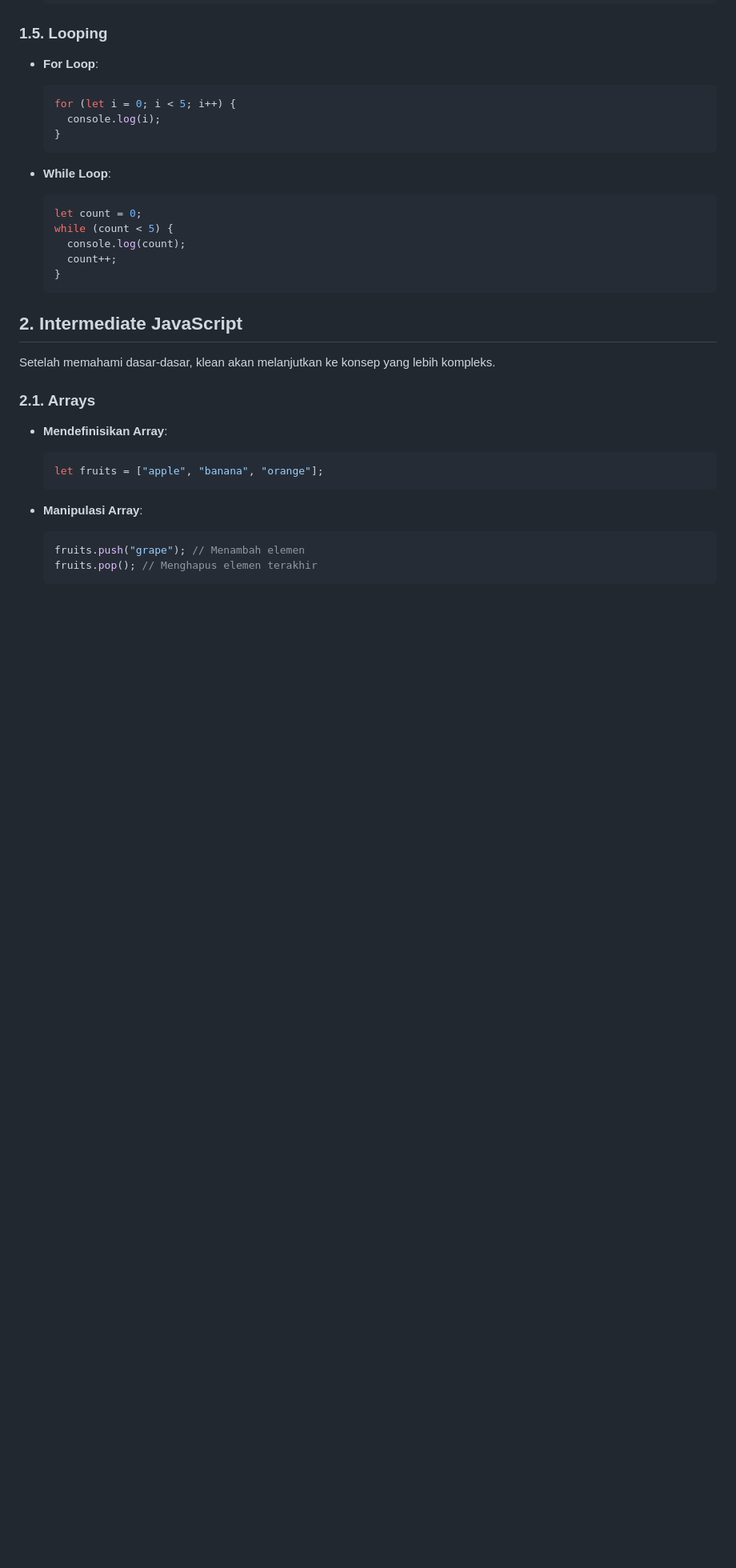
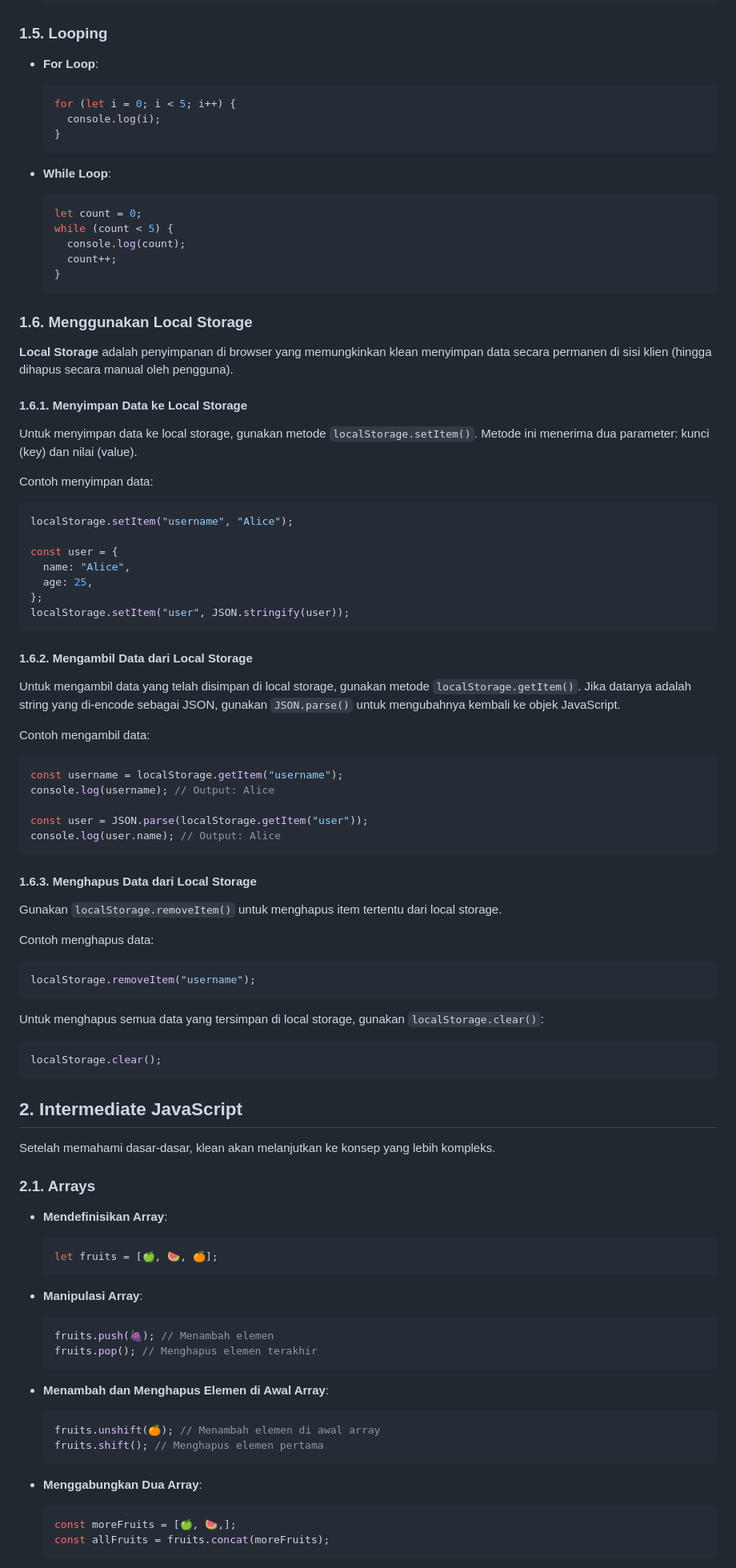
Before and after one commit to lab-kcks/Modul-Pemrograman_Web-2024, a Markdown page: modul-2/README.md, the part around one of its changes. Shown at 80% size. Drawn GitHub-style; blank space fills up the shorter version.

````diff
--- a/modul-2/README.md
+++ b/modul-2/README.md
@@ -115,6 +115,56 @@ Dalam modul ini, klean akan mempelajari dasar-dasar JavaScript.
   }
   ```
 
+### 1.6. Menggunakan Local Storage
+
+**Local Storage** adalah penyimpanan di browser yang memungkinkan klean menyimpan data secara permanen di sisi klien (hingga dihapus secara manual oleh pengguna).
+
+#### 1.6.1. Menyimpan Data ke Local Storage
+
+Untuk menyimpan data ke local storage, gunakan metode `localStorage.setItem()`. Metode ini menerima dua parameter: kunci (key) dan nilai (value).
+
+Contoh menyimpan data:
+
+```javascript
+localStorage.setItem("username", "Alice");
+
+const user = {
+  name: "Alice",
+  age: 25,
+};
+localStorage.setItem("user", JSON.stringify(user));
+```
+
+#### 1.6.2. Mengambil Data dari Local Storage
+
+Untuk mengambil data yang telah disimpan di local storage, gunakan metode `localStorage.getItem()`. Jika datanya adalah string yang di-encode sebagai JSON, gunakan `JSON.parse()` untuk mengubahnya kembali ke objek JavaScript.
+
+Contoh mengambil data:
+
+```javascript
+const username = localStorage.getItem("username");
+console.log(username); // Output: Alice
+
+const user = JSON.parse(localStorage.getItem("user"));
+console.log(user.name); // Output: Alice
+```
+
+#### 1.6.3. Menghapus Data dari Local Storage
+
+Gunakan `localStorage.removeItem()` untuk menghapus item tertentu dari local storage.
+
+Contoh menghapus data:
+
+```javascript
+localStorage.removeItem("username");
+```
+
+Untuk menghapus semua data yang tersimpan di local storage, gunakan `localStorage.clear()`:
+
+```javascript
+localStorage.clear();
+```
+
 ## 2. Intermediate JavaScript
 
 Setelah memahami dasar-dasar, klean akan melanjutkan ke konsep yang lebih kompleks.
@@ -124,11 +174,27 @@ Setelah memahami dasar-dasar, klean akan melanjutkan ke konsep yang lebih komple
 - **Mendefinisikan Array**:
 
   ```javascript
-  let fruits = ["apple", "banana", "orange"];
+  let fruits = [🍏, 🍉, 🍊];
   ```
 
 - **Manipulasi Array**:
 
   ```javascript
-  fruits.push("grape"); // Menambah elemen
+  fruits.push(🍇); // Menambah elemen
   fruits.pop(); // Menghapus elemen terakhir
+  ```
+
+- **Menambah dan Menghapus Elemen di Awal Array**:
+
+  ```javascript
+  fruits.unshift(🍊); // Menambah elemen di awal array
+  fruits.shift(); // Menghapus elemen pertama
+  ```
+
+- **Menggabungkan Dua Array**:
+
+  ```javascript
+  const moreFruits = [🍏, 🍉,];
+  const allFruits = fruits.concat(moreFruits);
+  ```
+
````
Also changed, not shown: other parts of modul-2/README.md (+85 -5 lines).
